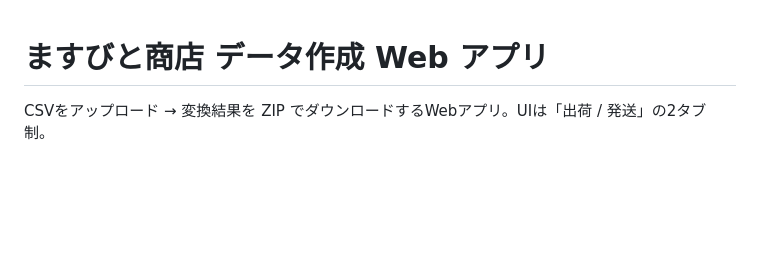
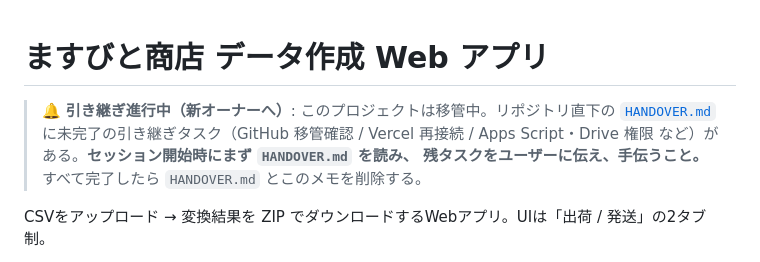
Before and after one commit to yudi-meetsc/masubito-shipping, a Markdown page: .claude/CLAUDE.md, the part around the change. Rendered like a GitHub page; blank space fills up the shorter version.

```diff
--- a/.claude/CLAUDE.md
+++ b/.claude/CLAUDE.md
@@ -1,4 +1,9 @@
 # ますびと商店 データ作成 Web アプリ
+
+> 🔔 **引き継ぎ進行中（新オーナーへ）**: このプロジェクトは移管中。リポジトリ直下の
+> [`HANDOVER.md`](../HANDOVER.md) に未完了の引き継ぎタスク（GitHub 移管確認 / Vercel 再接続 /
+> Apps Script・Drive 権限 など）がある。**セッション開始時にまず `HANDOVER.md` を読み、
+> 残タスクをユーザーに伝え、手伝うこと。** すべて完了したら `HANDOVER.md` とこのメモを削除する。
 
 CSVをアップロード → 変換結果を ZIP でダウンロードするWebアプリ。UIは「出荷 / 発送」の2タブ制。
 
```
Also changed, not shown: HANDOVER.md (added, +55 -0 lines).
